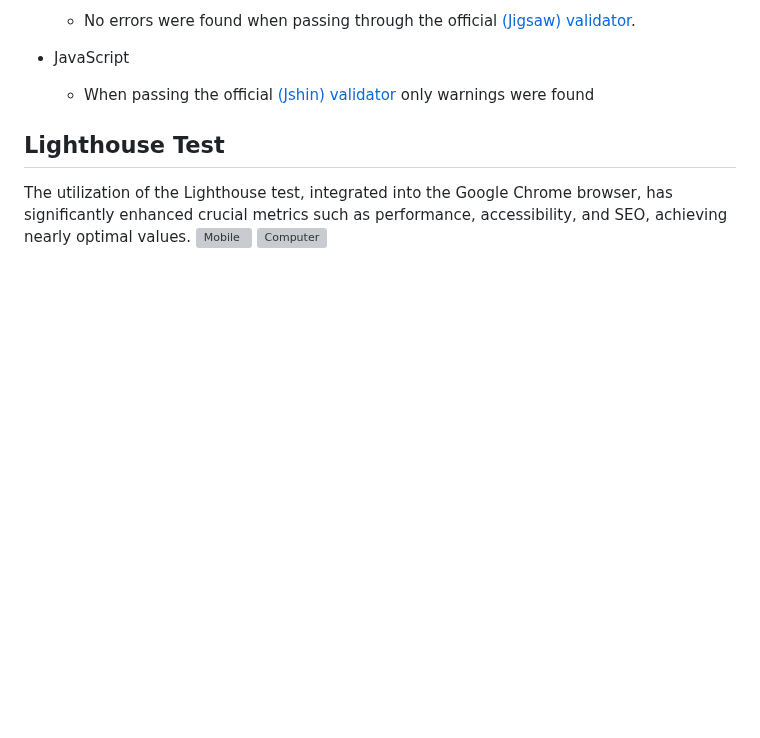
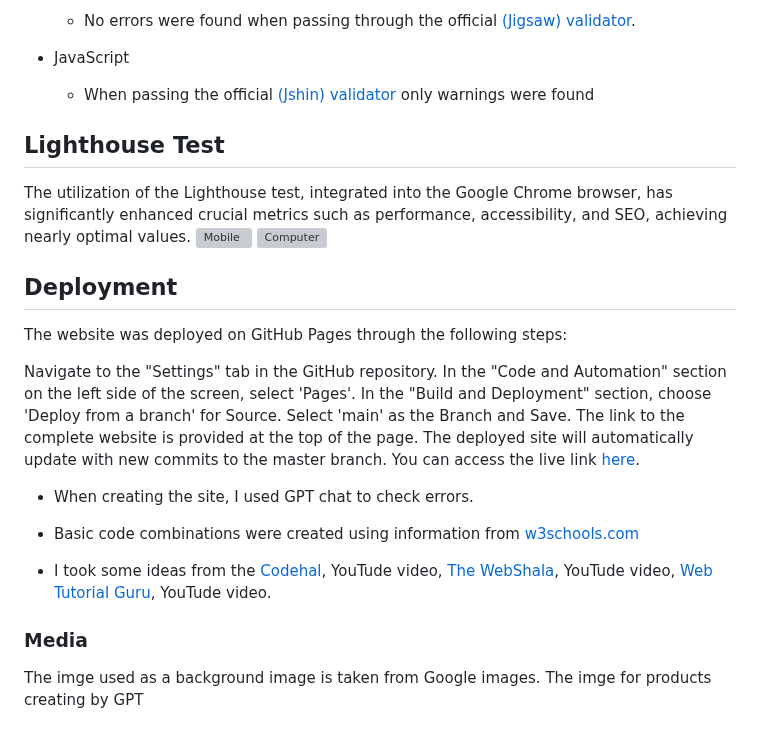
Before and after one commit to tzasimenko-ua/capital-quiz, a Markdown page: README.md, the part around the change. GitHub-like rendering; blank space fills up the shorter version; grey boxes are pictures that could not be loaded.

Commit message:
Addition of used materials README.md

```diff
--- a/README.md
+++ b/README.md
@@ -129,3 +129,27 @@ The "Start Game" button is designed to initiate the quiz. Upon clicking this but
 The utilization of the Lighthouse test, integrated into the Google Chrome browser, has significantly enhanced crucial metrics such as performance, accessibility, and SEO, achieving nearly optimal values.
 ![Mobile](/assets/images/readme_assets.md/11.png)
 ![Сomputer](/assets/images/readme_assets.md/12.png)
+
+
+## Deployment
+The website was deployed on GitHub Pages through the following steps:
+
+Navigate to the "Settings" tab in the GitHub repository.
+In the "Code and Automation" section on the left side of the screen, select 'Pages'.
+In the "Build and Deployment" section, choose 'Deploy from a branch' for Source.
+Select 'main' as the Branch and Save.
+The link to the complete website is provided at the top of the page.
+The deployed site will automatically update with new commits to the master branch.
+You can access the live link [here](https://tzasimenko-ua.github.io/capital-quiz/index.html).
+
+- When creating the site, I used GPT chat to check errors.
+- Basic code combinations were created using information from [w3schools.com](https://www.w3schools.com/)
+
+- I took some ideas from the [Codehal](https://www.youtube.com/watch?v=Vp8x8-reqZA&t=3556s&ab_channel=Codehal), YouTude video,
+[The WebShala](https://www.youtube.com/watch?v=J8QbjXdVl9c&ab_channel=TheWebShala), YouTude video,
+[Web Tutorial Guru](https://www.youtube.com/watch?v=Z-HLdIYHjRM&ab_channel=WebTutorialGuru), YouTude video.
+
+### Media
+
+The imge used as a background image is taken from Google images.
+The imge for products creating by GPT
```
